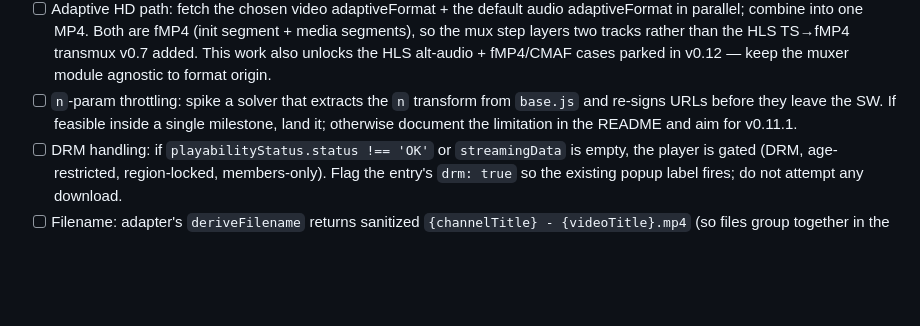
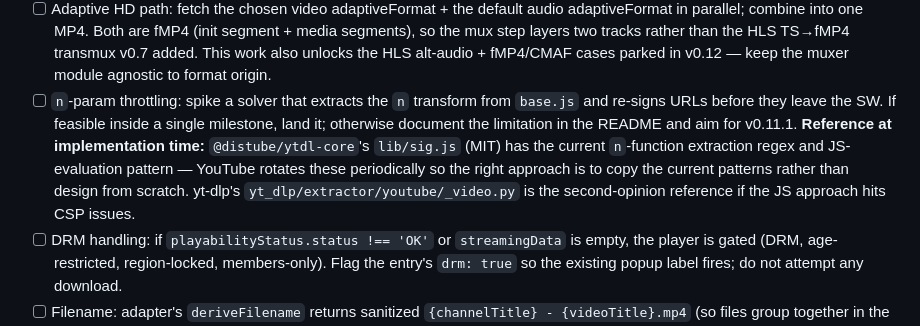
Before and after one commit to pietrofxq/video-downloader-extension, a Markdown page: ROADMAP.md, the part around the change. Rendered like a GitHub page; blank space fills up the shorter version.

Commit message:
roadmap: note ytdl-core / yt-dlp as references for the n-param solver
YouTube rotates the n-transform's obfuscation function in base.js, so
the right approach when we get to that task is to copy the current
extraction regex from a maintained extractor rather than design one
from scratch. Pinning the references in the roadmap so we don't have
to remember at implementation time.

Co-Authored-By: Claude Opus 4.7 (1M context) <noreply@anthropic.com>

```diff
--- a/ROADMAP.md
+++ b/ROADMAP.md
@@ -323,7 +323,7 @@ Tasks:
 - [ ] Enumerate formats from `ytInitialPlayerResponse.streamingData` (`formats[]` for progressive itags, `adaptiveFormats[]` for DASH-style streams). Surface them in the popup quality picker with resolution + codec + filesize (YouTube declares contentLength when available — no estimation needed).
 - [ ] Progressive single-stream path (cheapest win — covers `itag=18` 360p MP4 + `itag=22` 720p MP4 where present). Stream the chosen URL straight to OPFS with the v0.10 download workspace; no remux needed since these are already MP4 with audio+video muxed. Implementation extracted into `lib/progressive-download.ts` so v1.3's broader progressive milestone just lights it up for arbitrary sites.
 - [ ] Adaptive HD path: fetch the chosen video adaptiveFormat + the default audio adaptiveFormat in parallel; combine into one MP4. Both are fMP4 (init segment + media segments), so the mux step layers two tracks rather than the HLS TS→fMP4 transmux v0.7 added. This work also unlocks the HLS alt-audio + fMP4/CMAF cases parked in v0.12 — keep the muxer module agnostic to format origin.
-- [ ] `n`-param throttling: spike a solver that extracts the `n` transform from `base.js` and re-signs URLs before they leave the SW. If feasible inside a single milestone, land it; otherwise document the limitation in the README and aim for v0.11.1.
+- [ ] `n`-param throttling: spike a solver that extracts the `n` transform from `base.js` and re-signs URLs before they leave the SW. If feasible inside a single milestone, land it; otherwise document the limitation in the README and aim for v0.11.1. **Reference at implementation time:** `@distube/ytdl-core`'s `lib/sig.js` (MIT) has the current `n`-function extraction regex and JS-evaluation pattern — YouTube rotates these periodically so the right approach is to copy the current patterns rather than design from scratch. yt-dlp's `yt_dlp/extractor/youtube/_video.py` is the second-opinion reference if the JS approach hits CSP issues.
 - [ ] DRM handling: if `playabilityStatus.status !== 'OK'` or `streamingData` is empty, the player is gated (DRM, age-restricted, region-locked, members-only). Flag the entry's `drm: true` so the existing popup label fires; do not attempt any download.
 - [ ] Filename: adapter's `deriveFilename` returns sanitized `{channelTitle} - {videoTitle}.mp4` (so files group together in the user's downloads when they grab a series).
 - [ ] Verify: download a public non-DRM video at 360p (progressive) and 1080p (adaptive) — both play in VLC + QuickTime with audio/video sync and accurate duration.
```
